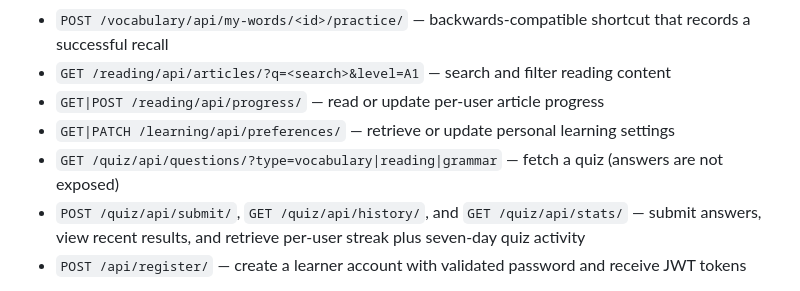
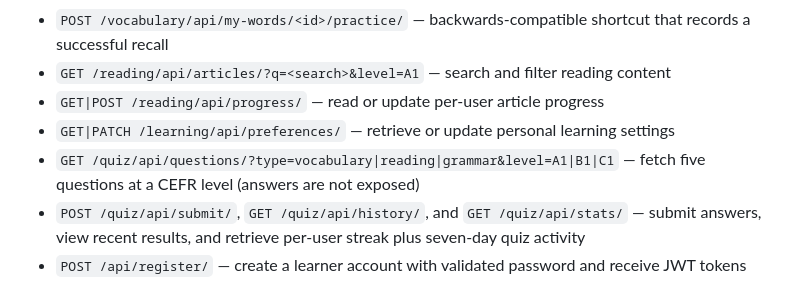
Before and after one commit to SoheilAbdollahiii/english-learning, a Markdown page: README.md, the part around the change. Drawn GitHub-style.

Commit message:
Document CEFR-level quiz banks and level-aware history

```diff
--- a/README.md
+++ b/README.md
@@ -36,7 +36,7 @@ The React login screen supports self-service registration. `POST /api/register/`
 - `GET /reading/api/articles/?q=<search>&level=A1` — search and filter reading content
 - `GET|POST /reading/api/progress/` — read or update per-user article progress
 - `GET|PATCH /learning/api/preferences/` — retrieve or update personal learning settings
-- `GET /quiz/api/questions/?type=vocabulary|reading|grammar` — fetch a quiz (answers are not exposed)
+- `GET /quiz/api/questions/?type=vocabulary|reading|grammar&level=A1|B1|C1` — fetch five questions at a CEFR level (answers are not exposed)
 - `POST /quiz/api/submit/`, `GET /quiz/api/history/`, and `GET /quiz/api/stats/` — submit answers, view recent results, and retrieve per-user streak plus seven-day quiz activity
 - `POST /api/register/` — create a learner account with validated password and receive JWT tokens
 
```
